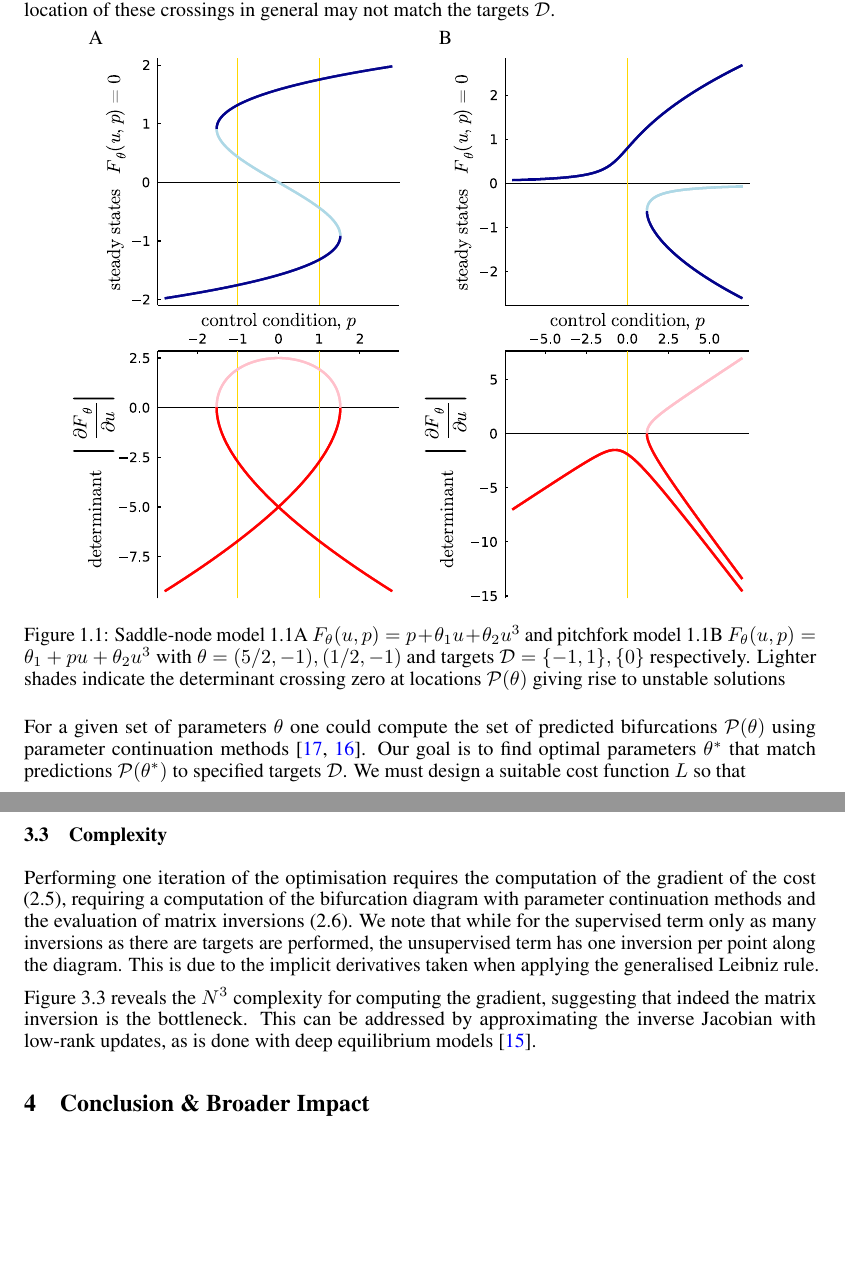
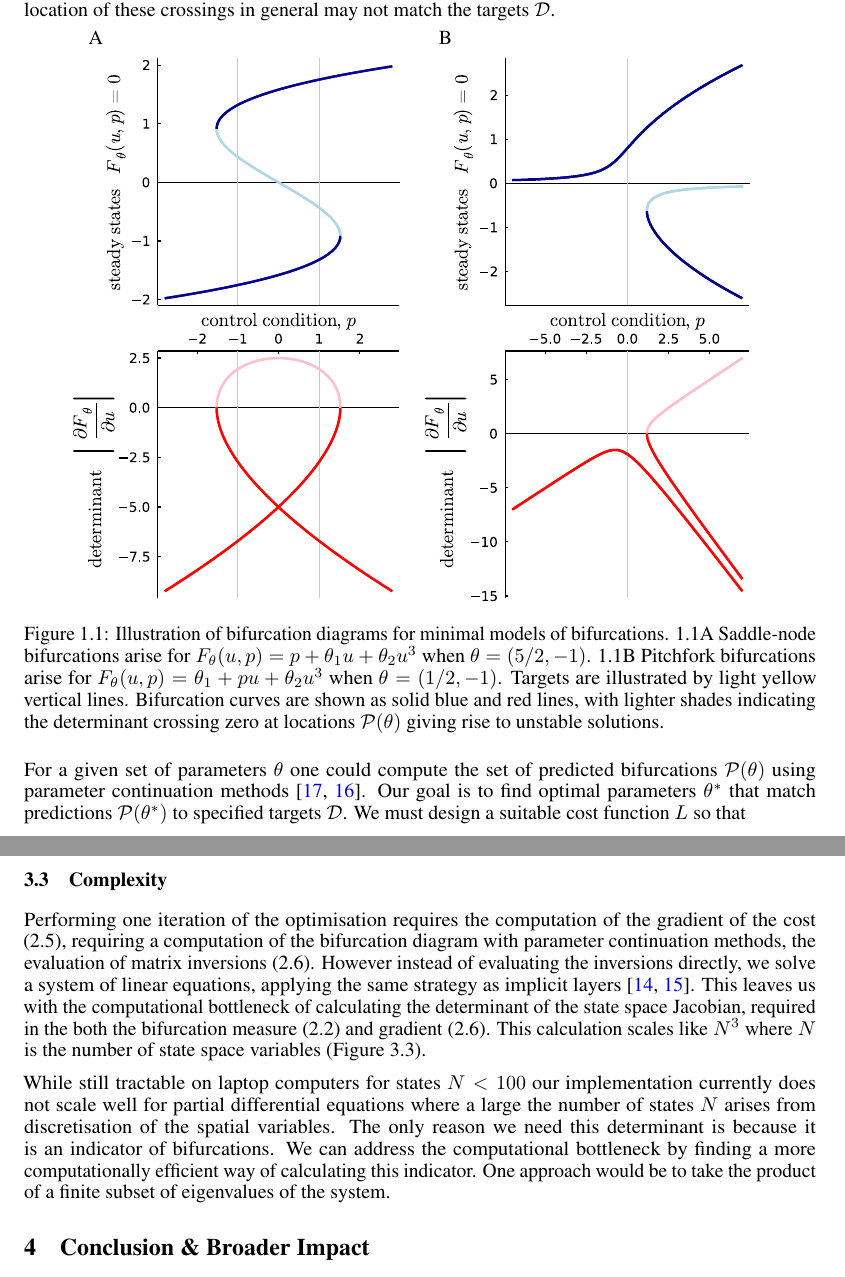
Before and after one commit to bifurcationkit/BifurcationInference.jl, a LaTeX paper (docs/article.tex): two parts of pages 3 and 7 of 15, joined at a grey line, cut so that both start at the same text, the shorter picture padded with empty space. Compiled offline with pdfLaTeX.

Commit message:
Updates from Overleaf

```diff
--- a/docs/article.tex
+++ b/docs/article.tex
@@ -70,7 +70,7 @@ To illustrate how the shapes of bifurcation diagrams compare with the determinan
 \begin{picture}(0,0) \put(-5.8,10){\subref{fig:saddle-node}} \end{picture}
 \includegraphics[width=6cm]{pitchfork}
 \begin{picture}(0,0) \put(-5.8,10){\subref{fig:pitchfork}} \end{picture}
-\caption{Saddle-node model \ref{fig:saddle-node} $\rates(u,p) = p + \theta_{1}u+\theta_{2}u^3$ and pitchfork model \ref{fig:pitchfork} $\rates(u,p) = \theta_{1} + p u+\theta_{2}u^3$ with $\theta=(5/2,-1),(1/2,-1)$ and targets $\targets=\{-1,1\},\{0\}$ respectively. Lighter shades indicate the determinant crossing zero at locations $\predictions(\theta)$ giving rise to unstable solutions}
+\caption{Illustration of bifurcation diagrams for minimal models of bifurcations. \ref{fig:saddle-node} Saddle-node bifurcations arise for $\rates(u,p) = p + \theta_{1}u+\theta_{2}u^3$ when $\theta = (5/2,-1)$. \ref{fig:pitchfork} Pitchfork bifurcations arise for $\rates(u,p) = \theta_{1} + p u+\theta_{2}u^3$ when $\theta=(1/2,-1)$. Targets are illustrated by light yellow vertical lines. Bifurcation curves are shown as solid blue and red lines, with lighter shades indicating the determinant crossing zero at locations $\predictions(\theta)$ giving rise to unstable solutions.}
 \label{fig:minimal-models}
 \end{figure}
 
@@ -217,14 +209,14 @@ which reveals that only the ratio between half-saturation and degradation $\frac
 \end{figure}
 
 \subsection{Complexity}
-Performing one iteration of the optimisation requires the computation of the gradient of the cost \eqref{eq:gradient-loss}, requiring a computation of the bifurcation diagram with parameter continuation methods and the evaluation of matrix inversions \eqref{eq:gradient-bifurcation}. We note that while for the supervised term only as many inversions as there are targets are performed, the unsupervised term has one inversion per point along the diagram. This is due to the implicit derivatives taken when applying the generalised Leibniz rule.
+Performing one iteration of the optimisation requires the computation of the gradient of the cost \eqref{eq:gradient-loss}, requiring a computation of the bifurcation diagram with parameter continuation methods, the evaluation of matrix inversions \eqref{eq:gradient-bifurcation}. However instead of evaluating the inversions directly, we solve a system of linear equations, applying the same strategy as implicit layers \cite{Look2020DifferentiableLayers,Bai2019DeepModels}. This leaves us with the computational bottleneck of calculating the determinant of the state space Jacobian, required in the both the bifurcation measure \eqref{eq:measure} and gradient \eqref{eq:gradient-bifurcation}. This calculation scales like $N^3$ where $N$ is the number of state space variables (Figure \ref{fig:scaling}).
 
-Figure \ref{fig:scaling} reveals the $N^3$ complexity for computing the gradient, suggesting that indeed the matrix inversion is the bottleneck. This can be addressed by approximating the inverse Jacobian with low-rank updates, as is done with deep equilibrium models \cite{Bai2019DeepModels}.
+While still tractable on laptop computers for states $N<100$ our implementation currently does not scale well for partial differential equations where a large the number of states $N$ arises from discretisation of the spatial variables. The only reason we need this determinant is because it is an indicator of bifurcations. We can address the computational bottleneck by finding a more computationally efficient way of calculating this indicator. One approach would be to take the product of a finite subset of eigenvalues of the system.
 
 \begin{figure}
 \centering
 \includegraphics[width=11cm]{scaling}
-\caption{Complexity scaling of calculating the gradient of the cost function}
+\caption{Complexity scaling of calculating the gradient of the cost function. Calculations were performed on an Intel Core i7-6700HQ CPU @ 2.60GHz x 8 without GPU acceleration}
 \label{fig:scaling}
 \end{figure}
 
```
Also changed, not shown: docs/article.tex (12 more changed lines).
